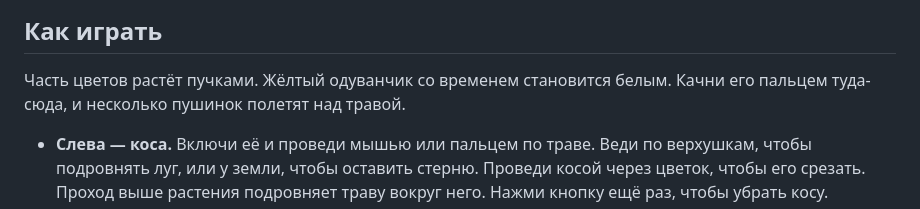
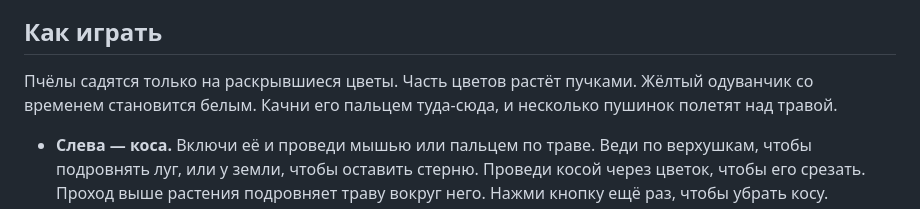
Before and after one commit to ai-babai/bb-plugin-touch-grass, a Markdown page: README.ru.md, the part around the change. GitHub-like rendering.

```diff
--- a/README.ru.md
+++ b/README.ru.md
@@ -16,7 +16,7 @@ created: "2026-11-22"
 
 ## Как играть
 
-Часть цветов растёт пучками. Жёлтый одуванчик со временем становится белым. Качни его пальцем туда-сюда, и несколько пушинок полетят над травой.
+Пчёлы садятся только на раскрывшиеся цветы. Часть цветов растёт пучками. Жёлтый одуванчик со временем становится белым. Качни его пальцем туда-сюда, и несколько пушинок полетят над травой.
 
 - **Слева — коса.** Включи её и проведи мышью или пальцем по траве. Веди по верхушкам, чтобы подровнять луг, или у земли, чтобы оставить стерню. Проведи косой через цветок, чтобы его срезать. Проход выше растения подровняет траву вокруг него. Нажми кнопку ещё раз, чтобы убрать косу.
 - **Поглаживание пальцем.** Убери косу и проведи по лугу вбок. Стебли цветов и трава заметно наклонятся за пальцем и распрямятся, когда его отпустишь. Свайп вверх или вниз по траве прокручивает чат.
```
Also changed, not shown: PLUGIN_OVERVIEW.md (+1 -1 lines), README.md (+1 -1 lines), docs/media/wildflower-growth.gif, 9 other files.
